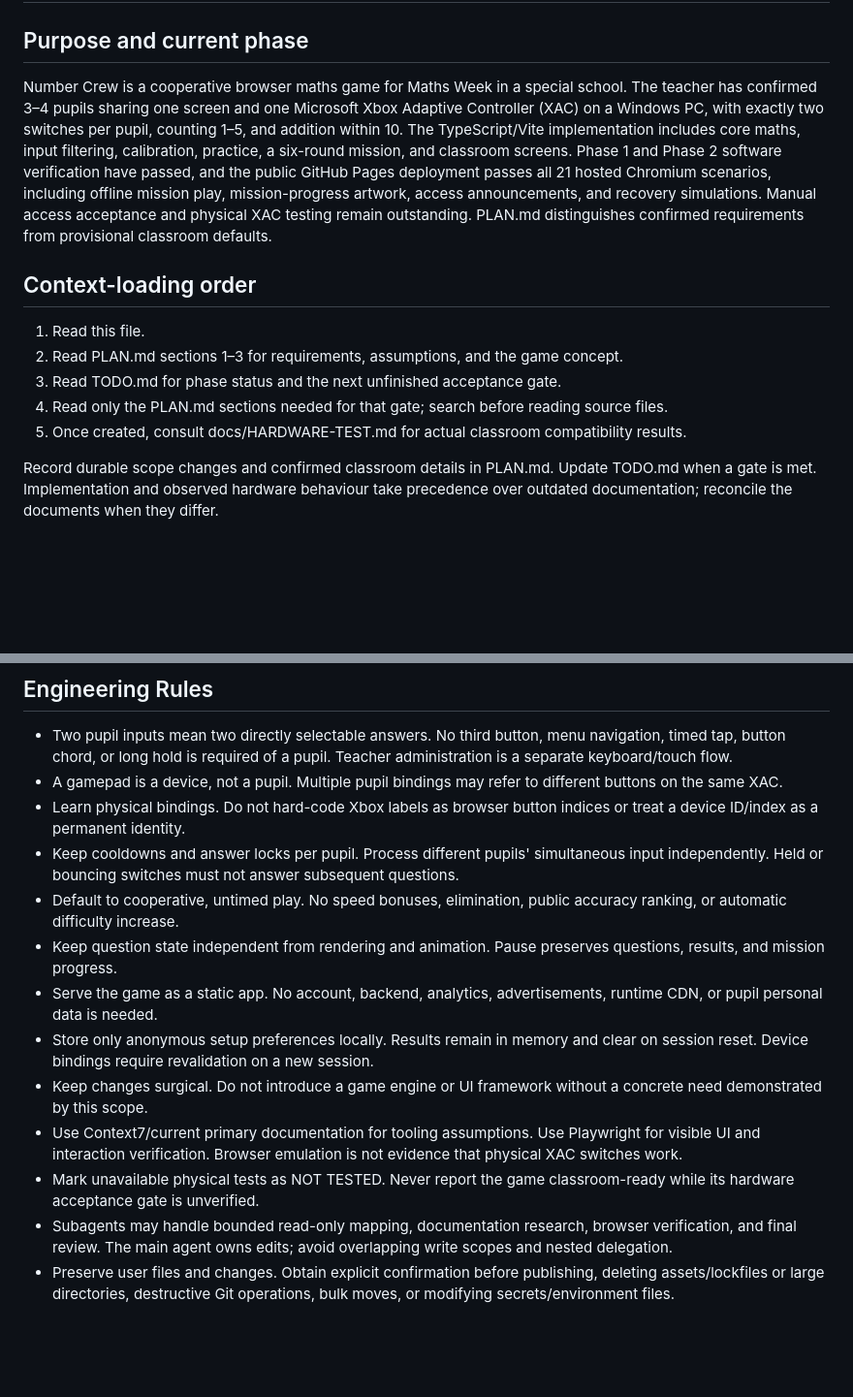
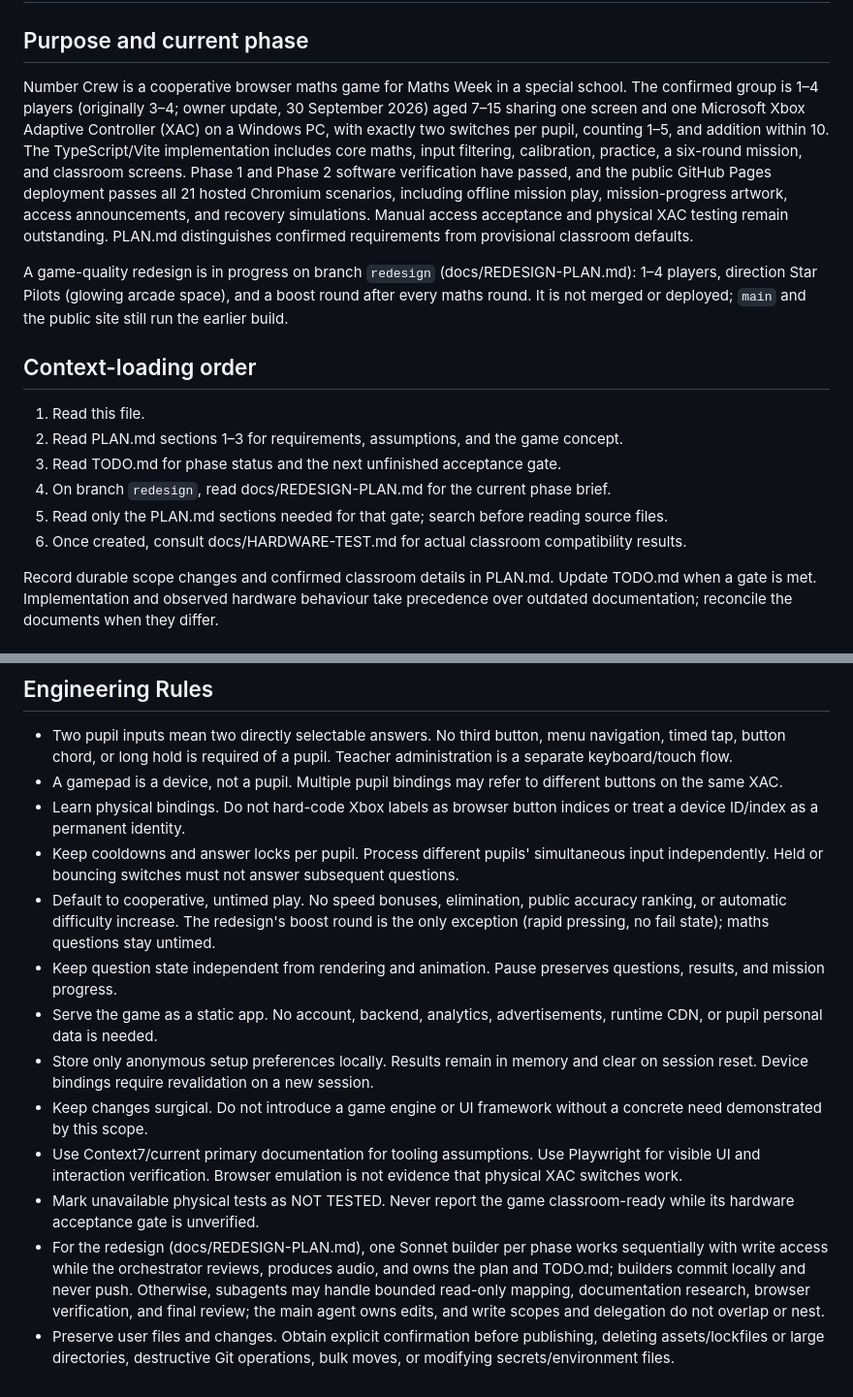
Before and after one commit to mtsku11/mathsgame, a Markdown page: AGENTS.md, 2 parts joined by grey strips. Shown at 97% size. GitHub-like rendering; blank space fills up the shorter version.

```diff
--- a/AGENTS.md
+++ b/AGENTS.md
@@ -2,15 +2,18 @@
 
 ## Purpose and current phase
 
-Number Crew is a cooperative browser maths game for Maths Week in a special school. The teacher has confirmed 3–4 pupils sharing one screen and one Microsoft Xbox Adaptive Controller (XAC) on a Windows PC, with exactly two switches per pupil, counting 1–5, and addition within 10. The TypeScript/Vite implementation includes core maths, input filtering, calibration, practice, a six-round mission, and classroom screens. Phase 1 and Phase 2 software verification have passed, and the public GitHub Pages deployment passes all 21 hosted Chromium scenarios, including offline mission play, mission-progress artwork, access announcements, and recovery simulations. Manual access acceptance and physical XAC testing remain outstanding. PLAN.md distinguishes confirmed requirements from provisional classroom defaults.
+Number Crew is a cooperative browser maths game for Maths Week in a special school. The confirmed group is 1–4 players (originally 3–4; owner update, 30 September 2026) aged 7–15 sharing one screen and one Microsoft Xbox Adaptive Controller (XAC) on a Windows PC, with exactly two switches per pupil, counting 1–5, and addition within 10. The TypeScript/Vite implementation includes core maths, input filtering, calibration, practice, a six-round mission, and classroom screens. Phase 1 and Phase 2 software verification have passed, and the public GitHub Pages deployment passes all 21 hosted Chromium scenarios, including offline mission play, mission-progress artwork, access announcements, and recovery simulations. Manual access acceptance and physical XAC testing remain outstanding. PLAN.md distinguishes confirmed requirements from provisional classroom defaults.
+
+A game-quality redesign is in progress on branch `redesign` (docs/REDESIGN-PLAN.md): 1–4 players, direction Star Pilots (glowing arcade space), and a boost round after every maths round. It is not merged or deployed; `main` and the public site still run the earlier build.
 
 ## Context-loading order
 
 1. Read this file.
 2. Read PLAN.md sections 1–3 for requirements, assumptions, and the game concept.
 3. Read TODO.md for phase status and the next unfinished acceptance gate.
-4. Read only the PLAN.md sections needed for that gate; search before reading source files.
-5. Once created, consult docs/HARDWARE-TEST.md for actual classroom compatibility results.
+4. On branch `redesign`, read docs/REDESIGN-PLAN.md for the current phase brief.
+5. Read only the PLAN.md sections needed for that gate; search before reading source files.
+6. Once created, consult docs/HARDWARE-TEST.md for actual classroom compatibility results.
 
 Record durable scope changes and confirmed classroom details in PLAN.md. Update TODO.md when a gate is met. Implementation and observed hardware behaviour take precedence over outdated documentation; reconcile the documents when they differ.
 
@@ -54,12 +57,12 @@ The main implementation and handoff paths are below.
 - A gamepad is a device, not a pupil. Multiple pupil bindings may refer to different buttons on the same XAC.
 - Learn physical bindings. Do not hard-code Xbox labels as browser button indices or treat a device ID/index as a permanent identity.
 - Keep cooldowns and answer locks per pupil. Process different pupils' simultaneous input independently. Held or bouncing switches must not answer subsequent questions.
-- Default to cooperative, untimed play. No speed bonuses, elimination, public accuracy ranking, or automatic difficulty increase.
+- Default to cooperative, untimed play. No speed bonuses, elimination, public accuracy ranking, or automatic difficulty increase. The redesign's boost round is the only exception (rapid pressing, no fail state); maths questions stay untimed.
 - Keep question state independent from rendering and animation. Pause preserves questions, results, and mission progress.
 - Serve the game as a static app. No account, backend, analytics, advertisements, runtime CDN, or pupil personal data is needed.
 - Store only anonymous setup preferences locally. Results remain in memory and clear on session reset. Device bindings require revalidation on a new session.
 - Keep changes surgical. Do not introduce a game engine or UI framework without a concrete need demonstrated by this scope.
 - Use Context7/current primary documentation for tooling assumptions. Use Playwright for visible UI and interaction verification. Browser emulation is not evidence that physical XAC switches work.
 - Mark unavailable physical tests as NOT TESTED. Never report the game classroom-ready while its hardware acceptance gate is unverified.
-- Subagents may handle bounded read-only mapping, documentation research, browser verification, and final review. The main agent owns edits; avoid overlapping write scopes and nested delegation.
+- For the redesign (docs/REDESIGN-PLAN.md), one Sonnet builder per phase works sequentially with write access while the orchestrator reviews, produces audio, and owns the plan and TODO.md; builders commit locally and never push. Otherwise, subagents may handle bounded read-only mapping, documentation research, browser verification, and final review; the main agent owns edits, and write scopes and delegation do not overlap or nest.
 - Preserve user files and changes. Obtain explicit confirmation before publishing, deleting assets/lockfiles or large directories, destructive Git operations, bulk moves, or modifying secrets/environment files.
```
Also changed, not shown: PLAN.md (+9 -6 lines).
